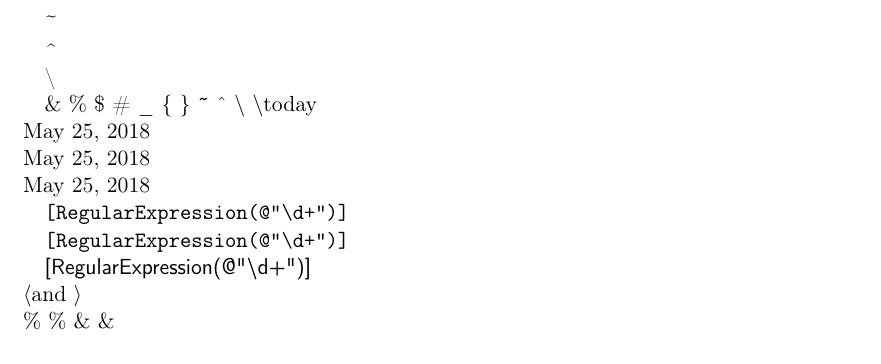
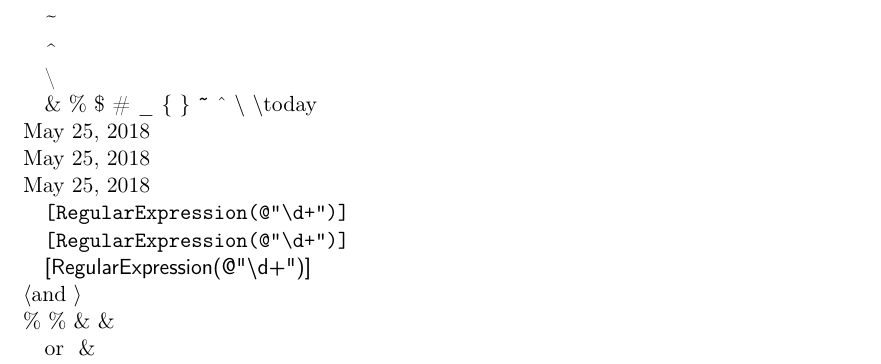
Before and after one commit to MayuriKM/latex-practice, a LaTeX book (symbols.tex): part of the page, cut so that both start at the same text. Compiled offline with pdfLaTeX.

Commit message:
math style

```diff
--- a/symbols.tex
+++ b/symbols.tex
@@ -27,5 +27,8 @@
 
 \textsf{[RegularExpression(@"\string\d+")]} \newline \textlangle and \textrangle \newline \% \% \& \&
 
+% using matth command that is \textampersand
+\newcommand{\textampersand}[0]{\&} or \renewcommand{\textampersand}[0]{\&}
+\textampersand
 
 \end{document}
```
